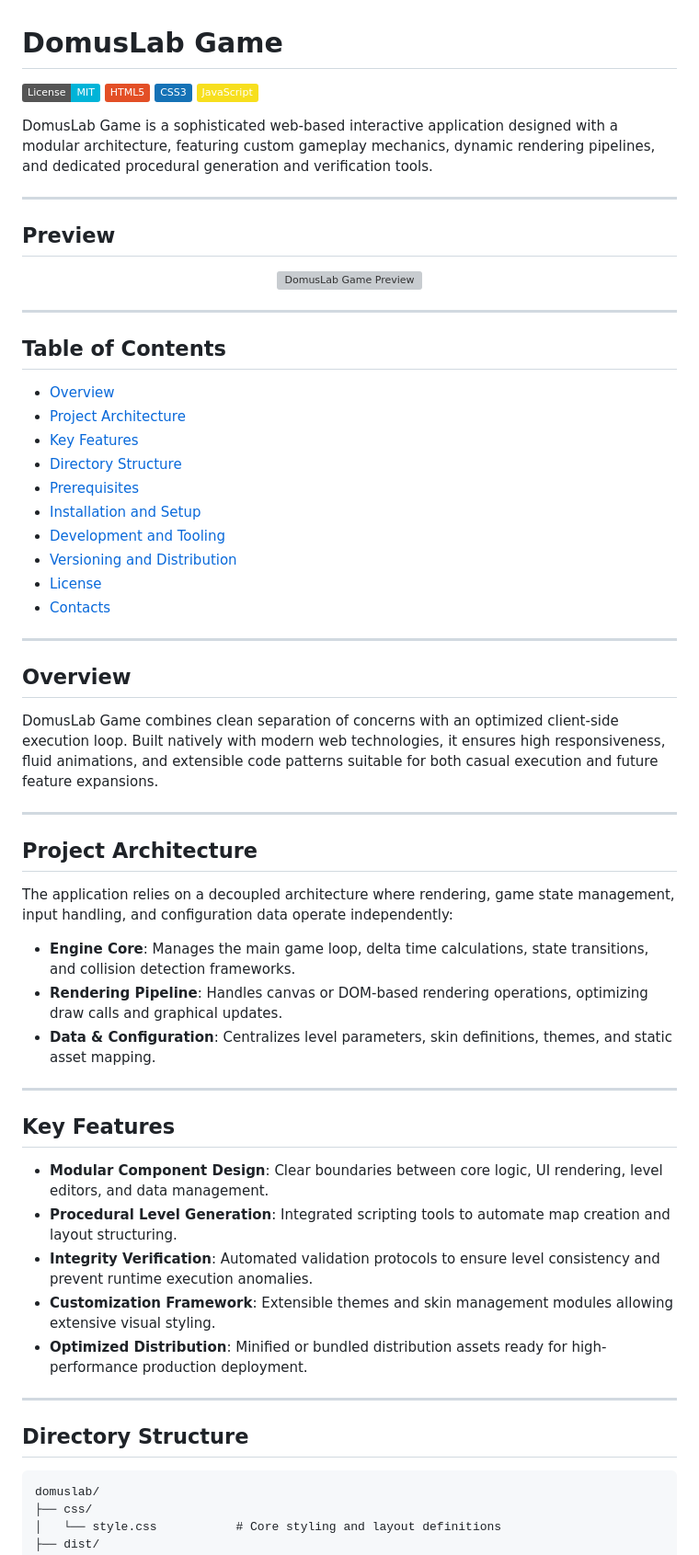
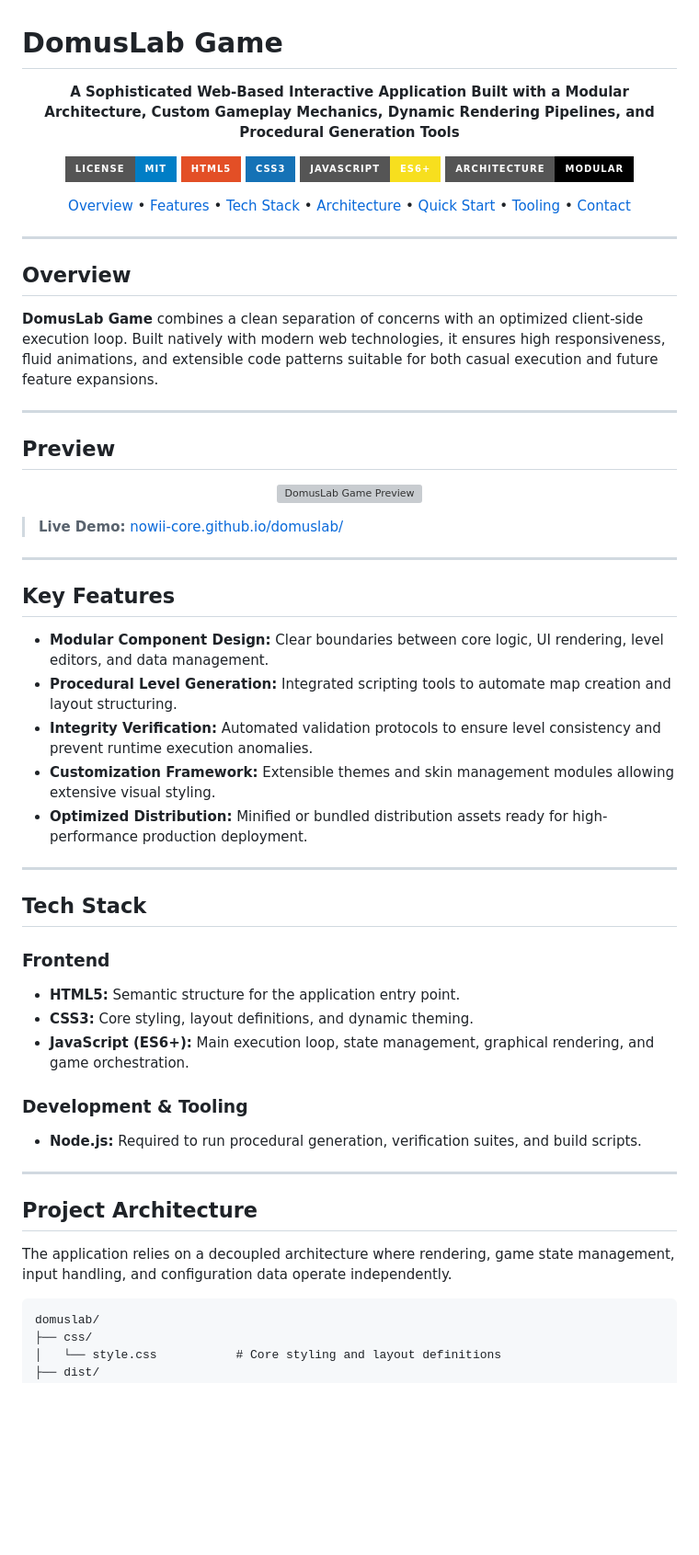
Before and after one commit to nowii-core/domuslab, a Markdown page: README.md, the part around one of its changes. Shown at 92% size. Rendered like a GitHub page; badges without logos; blank space fills up the shorter version; grey boxes are pictures that could not be loaded.

````diff
--- a/README.md
+++ b/README.md
@@ -1,11 +1,36 @@
 # DomusLab Game
 
-![License: MIT](https://img.shields.io/badge/License-MIT-00b4d8.svg)
-![HTML5](https://img.shields.io/badge/HTML5-E34F26?style=flat&logo=html5&logoColor=white)
-![CSS3](https://img.shields.io/badge/CSS3-1572B6?style=flat&logo=css3&logoColor=white)
-![JavaScript](https://img.shields.io/badge/JavaScript-F7DF1E?style=flat&logo=javascript&logoColor=black)
+<p align="center">
+  <b>A Sophisticated Web-Based Interactive Application Built with a Modular Architecture, Custom Gameplay Mechanics, Dynamic Rendering Pipelines, and Procedural Generation Tools</b>
+</p>
 
-DomusLab Game is a sophisticated web-based interactive application designed with a modular architecture, featuring custom gameplay mechanics, dynamic rendering pipelines, and dedicated procedural generation and verification tools.
+<p align="center">
+  <a href="https://github.com/nowii-core/domuslab/blob/main/LICENSE">
+    <img src="https://img.shields.io/badge/License-MIT-007ec6?style=for-the-badge" alt="License">
+  </a>
+  <img src="https://img.shields.io/badge/HTML5-E34F26?style=for-the-badge&logo=html5&logoColor=white" alt="HTML5">
+  <img src="https://img.shields.io/badge/CSS3-1572B6?style=for-the-badge&logo=css3&logoColor=white" alt="CSS3">
+  <img src="https://img.shields.io/badge/JavaScript-ES6%2B-f7df1e?style=for-the-badge&logo=javascript&logoColor=black" alt="JavaScript">
+  <img src="https://img.shields.io/badge/Architecture-Modular-000000?style=for-the-badge" alt="Modular Architecture">
+</p>
+
+<p align="center">
+  <a href="#-overview">Overview</a> •
+  <a href="#-key-features">Features</a> •
+  <a href="#-tech-stack">Tech Stack</a> •
+  <a href="#-project-architecture">Architecture</a> •
+  <a href="#-quick-start">Quick Start</a> •
+  <a href="#-development-and-tooling">Tooling</a> •
+  <a href="#-contact">Contact</a>
+</p>
+
+---
+
+</div>
+
+## Overview
+
+**DomusLab Game** combines a clean separation of concerns with an optimized client-side execution loop. Built natively with modern web technologies, it ensures high responsiveness, fluid animations, and extensible code patterns suitable for both casual execution and future feature expansions.
 
 ---
 
@@ -15,50 +40,35 @@ DomusLab Game is a sophisticated web-based interactive application designed with
   <img src="screenshot.png" alt="DomusLab Game Preview" width="100%">
 </p>
 
----
-
-## Table of Contents
-
-- [Overview](#overview)
-- [Project Architecture](#project-architecture)
-- [Key Features](#key-features)
-- [Directory Structure](#directory-structure)
-- [Prerequisites](#prerequisites)
-- [Installation and Setup](#installation-and-setup)
-- [Development and Tooling](#development-and-tooling)
-- [Versioning and Distribution](#versioning-and-distribution)
-- [License](#license)
-- [Contacts](#contacts)
+> **Live Demo:** [nowii-core.github.io/domuslab/](https://nowii-core.github.io/domuslab/)
 
 ---
 
-## Overview
+## Key Features
 
-DomusLab Game combines clean separation of concerns with an optimized client-side execution loop. Built natively with modern web technologies, it ensures high responsiveness, fluid animations, and extensible code patterns suitable for both casual execution and future feature expansions.
+- **Modular Component Design:** Clear boundaries between core logic, UI rendering, level editors, and data management.
+- **Procedural Level Generation:** Integrated scripting tools to automate map creation and layout structuring.
+- **Integrity Verification:** Automated validation protocols to ensure level consistency and prevent runtime execution anomalies.
+- **Customization Framework:** Extensible themes and skin management modules allowing extensive visual styling.
+- **Optimized Distribution:** Minified or bundled distribution assets ready for high-performance production deployment.
+
+---
+
+## Tech Stack
+
+### Frontend
+- **HTML5:** Semantic structure for the application entry point.
+- **CSS3:** Core styling, layout definitions, and dynamic theming.
+- **JavaScript (ES6+):** Main execution loop, state management, graphical rendering, and game orchestration.
+
+### Development & Tooling
+- **Node.js:** Required to run procedural generation, verification suites, and build scripts.
 
 ---
 
 ## Project Architecture
 
-The application relies on a decoupled architecture where rendering, game state management, input handling, and configuration data operate independently:
-
-- **Engine Core**: Manages the main game loop, delta time calculations, state transitions, and collision detection frameworks.
-- **Rendering Pipeline**: Handles canvas or DOM-based rendering operations, optimizing draw calls and graphical updates.
-- **Data & Configuration**: Centralizes level parameters, skin definitions, themes, and static asset mapping.
-
----
-
-## Key Features
-
-- **Modular Component Design**: Clear boundaries between core logic, UI rendering, level editors, and data management.
-- **Procedural Level Generation**: Integrated scripting tools to automate map creation and layout structuring.
-- **Integrity Verification**: Automated validation protocols to ensure level consistency and prevent runtime execution anomalies.
-- **Customization Framework**: Extensible themes and skin management modules allowing extensive visual styling.
-- **Optimized Distribution**: Minified or bundled distribution assets ready for high-performance production deployment.
-
----
-
-## Directory Structure
+The application relies on a decoupled architecture where rendering, game state management, input handling, and configuration data operate independently.
 
 ```text
 domuslab/
````
Also changed, not shown: other parts of README.md (+21 -34 lines).
